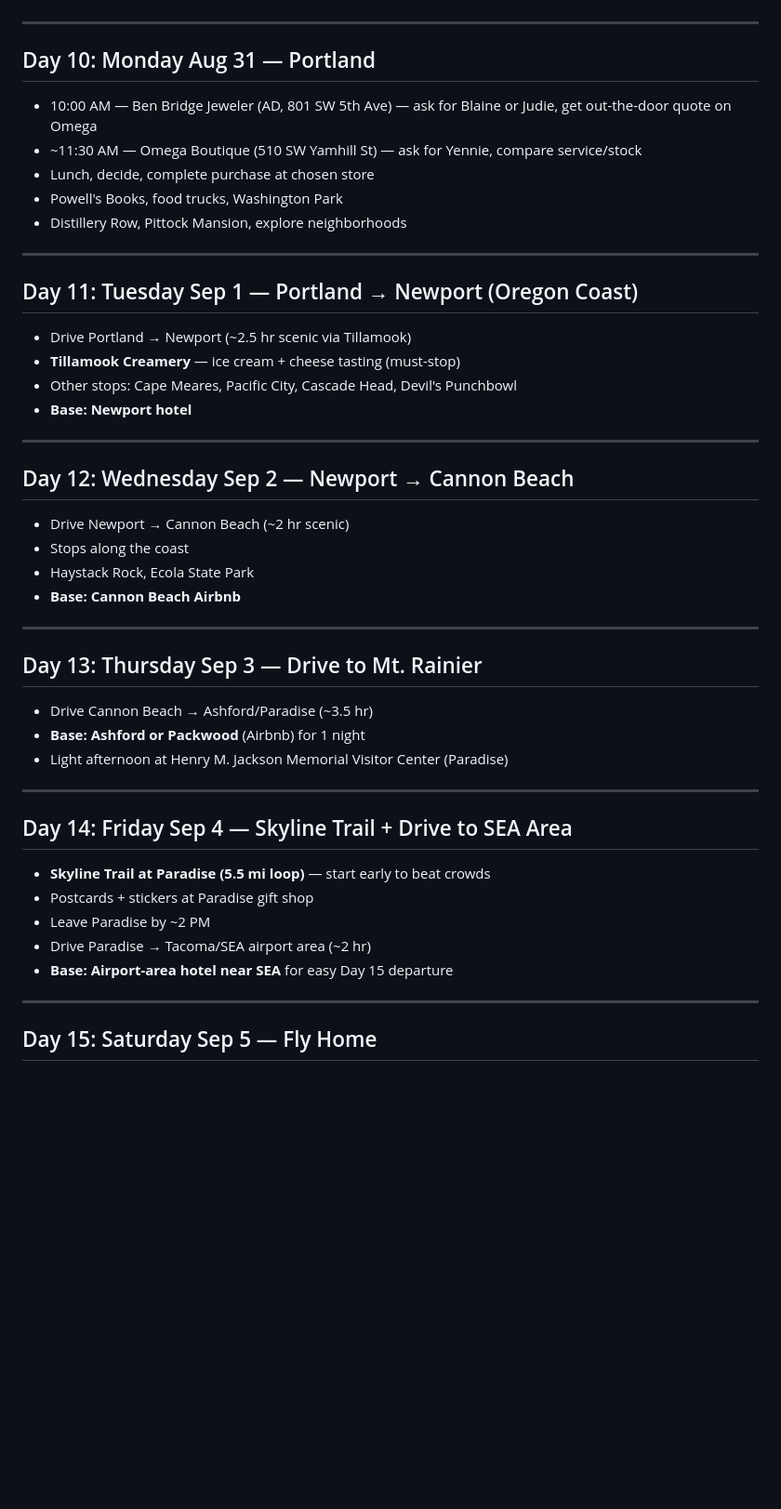
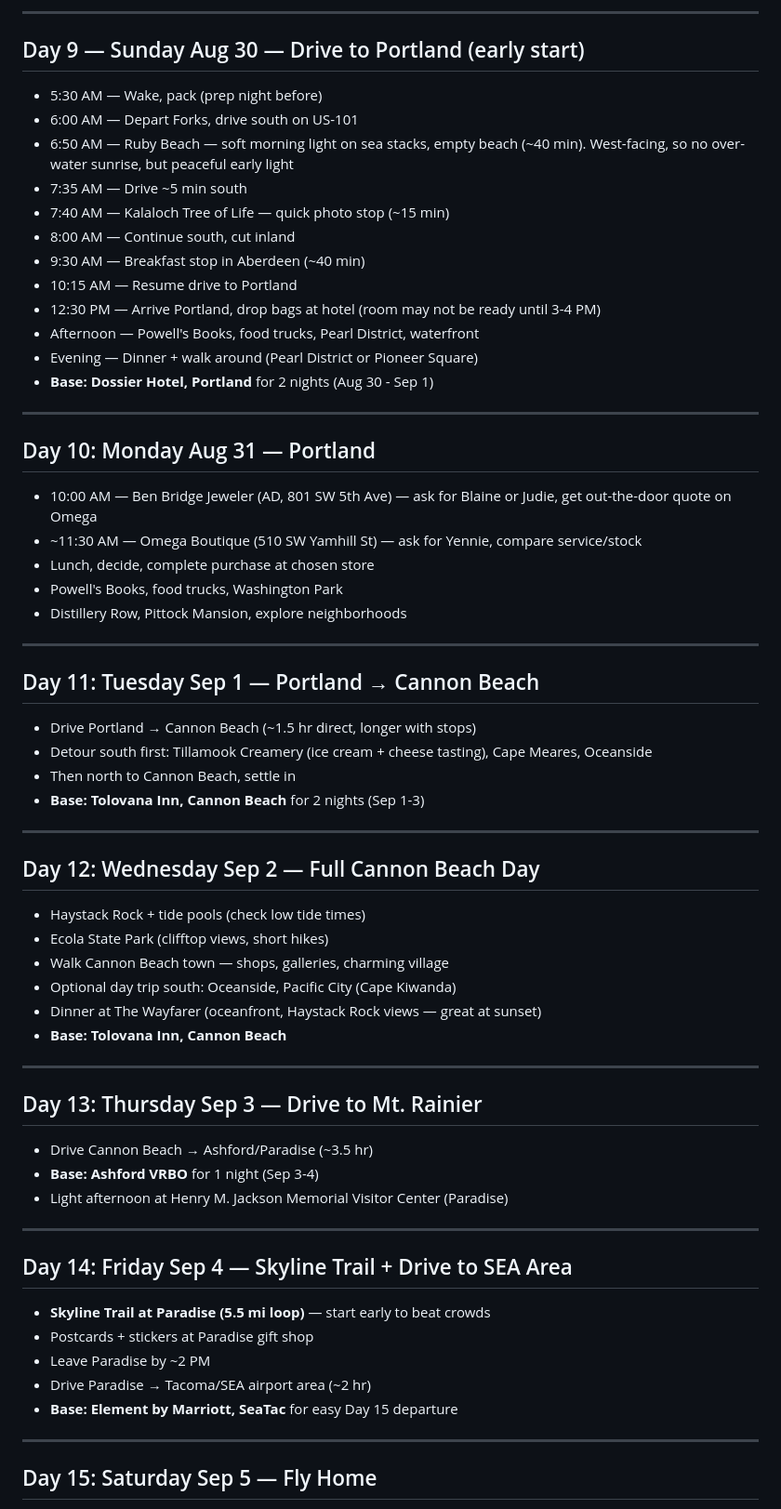
Before and after one commit to rramboer/site, a Markdown page: pnw-trip/pacific-northwest-vacation.md, the part around one of its changes. Shown at 93% size. Rendered like a GitHub page; blank space fills up the shorter version.

```diff
--- a/pnw-trip/pacific-northwest-vacation.md
+++ b/pnw-trip/pacific-northwest-vacation.md
@@ -96,3 +128,19 @@
+---
+
+## Day 9 — Sunday Aug 30 — Drive to Portland (early start)
+
+- 5:30 AM — Wake, pack (prep night before)
+- 6:00 AM — Depart Forks, drive south on US-101
+- 6:50 AM — Ruby Beach — soft morning light on sea stacks, empty beach (~40 min). West-facing, so no over-water sunrise, but peaceful early light
+- 7:35 AM — Drive ~5 min south
+- 7:40 AM — Kalaloch Tree of Life — quick photo stop (~15 min)
+- 8:00 AM — Continue south, cut inland
+- 9:30 AM — Breakfast stop in Aberdeen (~40 min)
+- 10:15 AM — Resume drive to Portland
+- 12:30 PM — Arrive Portland, drop bags at hotel (room may not be ready until 3-4 PM)
+- Afternoon — Powell's Books, food trucks, Pearl District, waterfront
+- Evening — Dinner + walk around (Pearl District or Pioneer Square)
+- **Base: Dossier Hotel, Portland** for 2 nights (Aug 30 - Sep 1)
 
 ---
 
@@ -106,28 +154,30 @@
 
 ---
 
-## Day 11: Tuesday Sep 1 — Portland → Newport (Oregon Coast)
+## Day 11: Tuesday Sep 1 — Portland → Cannon Beach
 
-- Drive Portland → Newport (~2.5 hr scenic via Tillamook)
-- **Tillamook Creamery** — ice cream + cheese tasting (must-stop)
-- Other stops: Cape Meares, Pacific City, Cascade Head, Devil's Punchbowl
-- **Base: Newport hotel**
+- Drive Portland → Cannon Beach (~1.5 hr direct, longer with stops)
+- Detour south first: Tillamook Creamery (ice cream + cheese tasting), Cape Meares, Oceanside
+- Then north to Cannon Beach, settle in
+- **Base: Tolovana Inn, Cannon Beach** for 2 nights (Sep 1-3)
 
 ---
 
-## Day 12: Wednesday Sep 2 — Newport → Cannon Beach
+## Day 12: Wednesday Sep 2 — Full Cannon Beach Day
 
-- Drive Newport → Cannon Beach (~2 hr scenic)
-- Stops along the coast
-- Haystack Rock, Ecola State Park
-- **Base: Cannon Beach Airbnb**
+- Haystack Rock + tide pools (check low tide times)
+- Ecola State Park (clifftop views, short hikes)
+- Walk Cannon Beach town — shops, galleries, charming village
+- Optional day trip south: Oceanside, Pacific City (Cape Kiwanda)
+- Dinner at The Wayfarer (oceanfront, Haystack Rock views — great at sunset)
+- **Base: Tolovana Inn, Cannon Beach**
 
 ---
 
 ## Day 13: Thursday Sep 3 — Drive to Mt. Rainier
 
 - Drive Cannon Beach → Ashford/Paradise (~3.5 hr)
-- **Base: Ashford or Packwood** (Airbnb) for 1 night
+- **Base: Ashford VRBO** for 1 night (Sep 3-4)
 - Light afternoon at Henry M. Jackson Memorial Visitor Center (Paradise)
 
 ---
@@ -138,7 +188,7 @@
 - Postcards + stickers at Paradise gift shop
 - Leave Paradise by ~2 PM
 - Drive Paradise → Tacoma/SEA airport area (~2 hr)
-- **Base: Airport-area hotel near SEA** for easy Day 15 departure
+- **Base: Element by Marriott, SeaTac** for easy Day 15 departure
 
 ---
 
```
Also changed, not shown: other parts of pnw-trip/pacific-northwest-vacation.md (+63 -29 lines).
